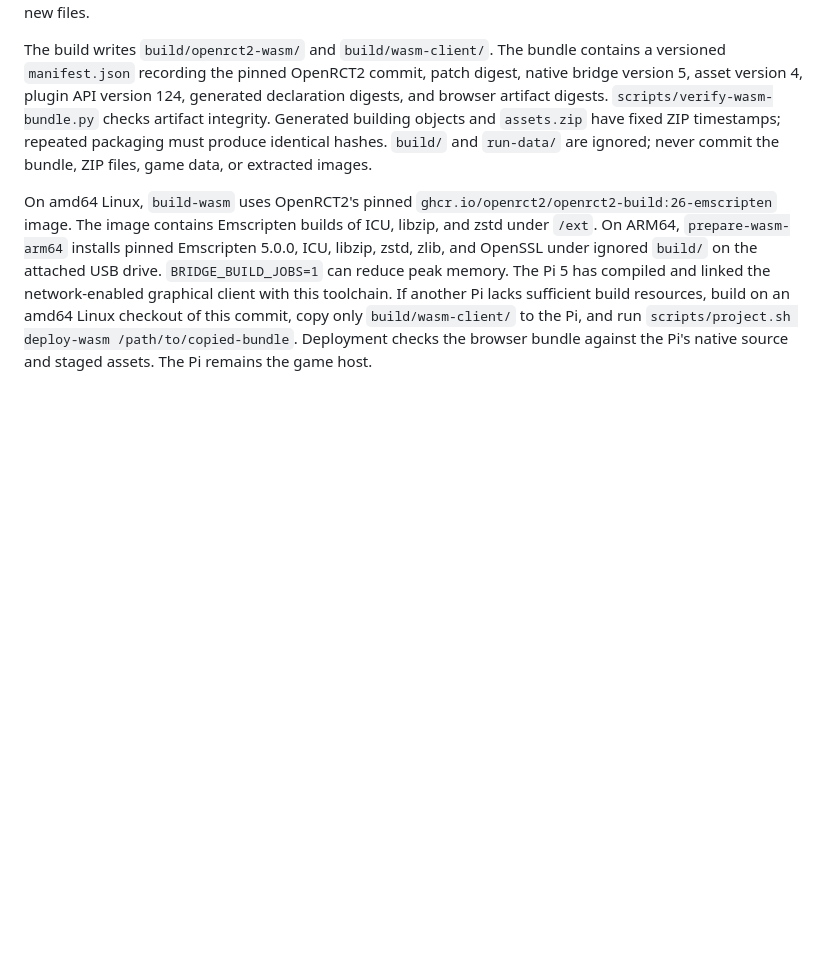
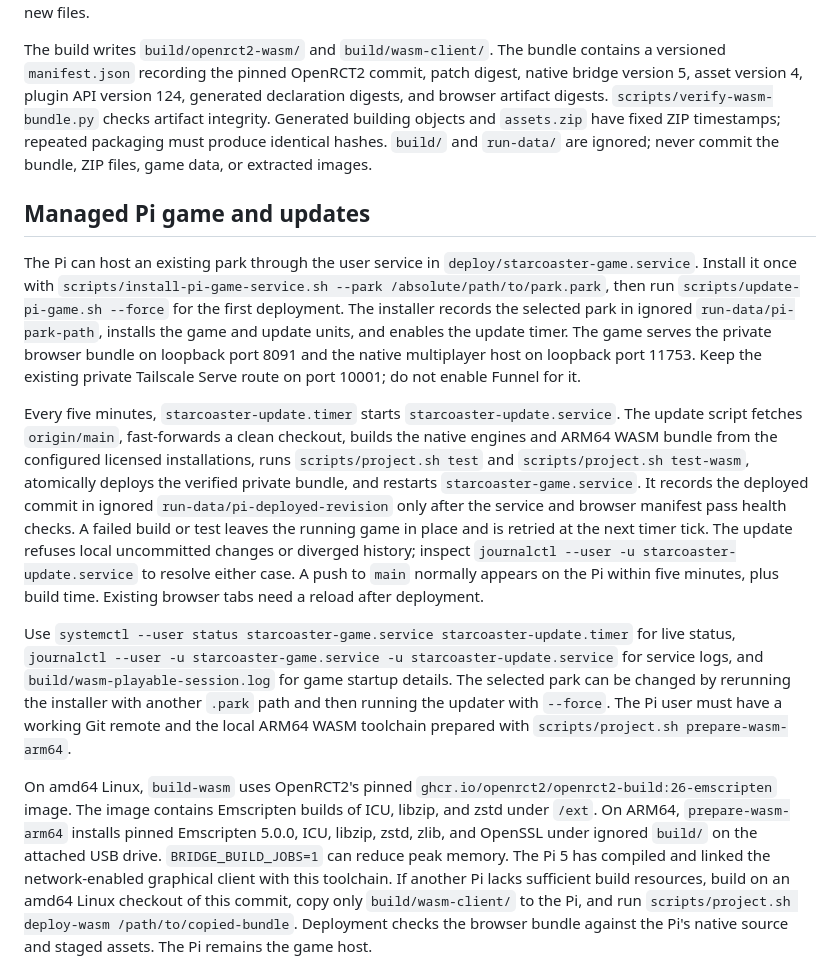
Before and after one commit to n0remac/StarCoaster, a Markdown page: docs/wasm-browser.md, the part around the change. Rendered like a GitHub page; blank space fills up the shorter version.

Commit message:
Document managed Pi deployment from main

```diff
--- a/docs/wasm-browser.md
+++ b/docs/wasm-browser.md
@@ -15,6 +15,14 @@ scripts/project.sh start --scenario frontier-outpost --browser
 `start --browser` combines the native build, WASM build, private staging, scenario launch, and local browser server. It requires a working WASM toolchain. To use an existing build, set `BRIDGE_SERVE_WASM=1` and run `scripts/project.sh play frontier-outpost`; the scenario launcher passes `RCT2_DATA_DIR` to the browser server. `scripts/project.sh serve-wasm --bundle run-data/wasm-deploy/current --rct2-data-path /path/to/licensed/RCT2` serves the app without starting a scenario. On the Pi with a workstation-built bundle, use `scripts/project.sh start --scenario frontier-outpost --browser-bundle /path/to/copied-bundle`. To update the browser bundle during a game, build and deploy it separately; `deploy-wasm` changes a symlink and leaves the OpenRCT2 server, Go bridge, and OpenBW processes running. Reload an existing browser tab to use new files.
 
 The build writes `build/openrct2-wasm/` and `build/wasm-client/`. The bundle contains a versioned `manifest.json` recording the pinned OpenRCT2 commit, patch digest, native bridge version 5, asset version 4, plugin API version 124, generated declaration digests, and browser artifact digests. `scripts/verify-wasm-bundle.py` checks artifact integrity. Generated building objects and `assets.zip` have fixed ZIP timestamps; repeated packaging must produce identical hashes. `build/` and `run-data/` are ignored; never commit the bundle, ZIP files, game data, or extracted images.
+
+## Managed Pi game and updates
+
+The Pi can host an existing park through the user service in `deploy/starcoaster-game.service`. Install it once with `scripts/install-pi-game-service.sh --park /absolute/path/to/park.park`, then run `scripts/update-pi-game.sh --force` for the first deployment. The installer records the selected park in ignored `run-data/pi-park-path`, installs the game and update units, and enables the update timer. The game serves the private browser bundle on loopback port 8091 and the native multiplayer host on loopback port 11753. Keep the existing private Tailscale Serve route on port 10001; do not enable Funnel for it.
+
+Every five minutes, `starcoaster-update.timer` starts `starcoaster-update.service`. The update script fetches `origin/main`, fast-forwards a clean checkout, builds the native engines and ARM64 WASM bundle from the configured licensed installations, runs `scripts/project.sh test` and `scripts/project.sh test-wasm`, atomically deploys the verified private bundle, and restarts `starcoaster-game.service`. It records the deployed commit in ignored `run-data/pi-deployed-revision` only after the service and browser manifest pass health checks. A failed build or test leaves the running game in place and is retried at the next timer tick. The update refuses local uncommitted changes or diverged history; inspect `journalctl --user -u starcoaster-update.service` to resolve either case. A push to `main` normally appears on the Pi within five minutes, plus build time. Existing browser tabs need a reload after deployment.
+
+Use `systemctl --user status starcoaster-game.service starcoaster-update.timer` for live status, `journalctl --user -u starcoaster-game.service -u starcoaster-update.service` for service logs, and `build/wasm-playable-session.log` for game startup details. The selected park can be changed by rerunning the installer with another `.park` path and then running the updater with `--force`. The Pi user must have a working Git remote and the local ARM64 WASM toolchain prepared with `scripts/project.sh prepare-wasm-arm64`.
 
 On amd64 Linux, `build-wasm` uses OpenRCT2's pinned `ghcr.io/openrct2/openrct2-build:26-emscripten` image. The image contains Emscripten builds of ICU, libzip, and zstd under `/ext`. On ARM64, `prepare-wasm-arm64` installs pinned Emscripten 5.0.0, ICU, libzip, zstd, zlib, and OpenSSL under ignored `build/` on the attached USB drive. `BRIDGE_BUILD_JOBS=1` can reduce peak memory. The Pi 5 has compiled and linked the network-enabled graphical client with this toolchain. If another Pi lacks sufficient build resources, build on an amd64 Linux checkout of this commit, copy only `build/wasm-client/` to the Pi, and run `scripts/project.sh deploy-wasm /path/to/copied-bundle`. Deployment checks the browser bundle against the Pi's native source and staged assets. The Pi remains the game host.
 
```
